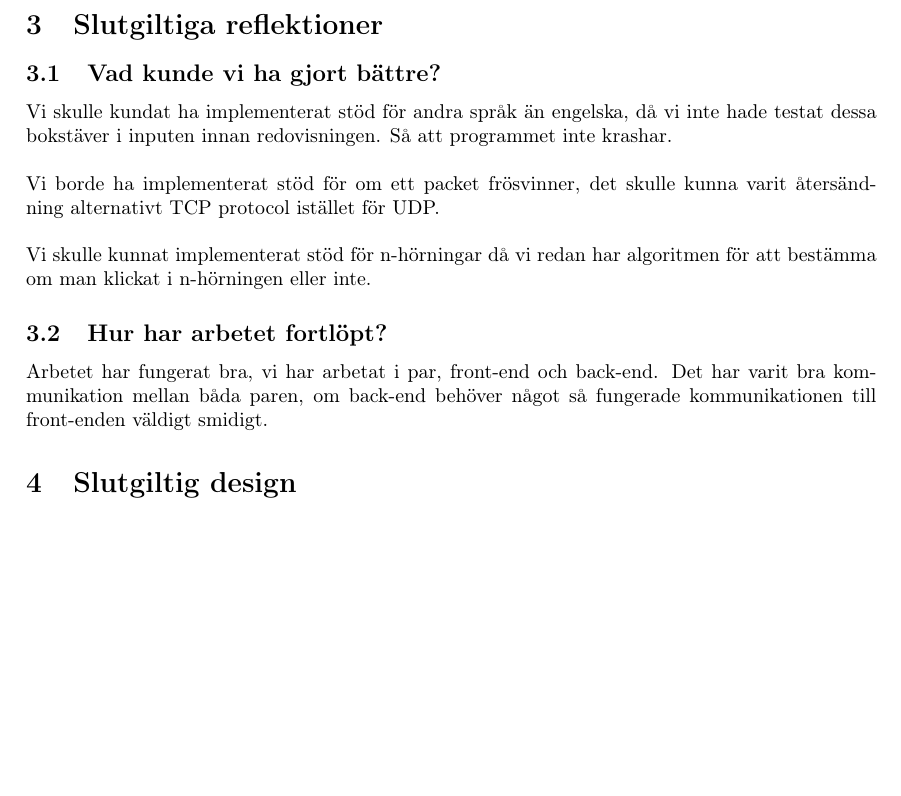
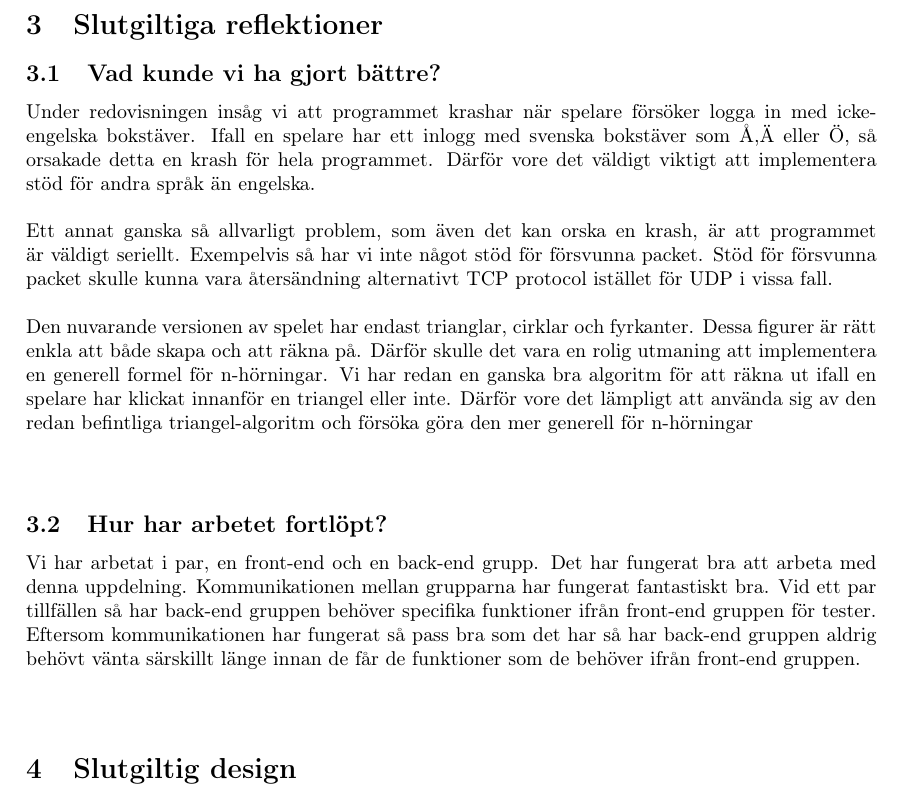
Before and after one commit to carlsebastian/reactionGame, a LaTeX document (report/report.tex): part of page 6 of 6, cut so that both start at the same text, the shorter picture padded with empty space. Compiled offline with pdfLaTeX.

Commit message:
Halloj, I tryy

```diff
--- a/report/report.tex
+++ b/report/report.tex
@@ -106,15 +106,16 @@ Vi försöker sätta upp veckomål, hur lång vi vill ha kommit efter varje veck
 \section{Slutgiltiga reflektioner}
 
 \subsection{Vad kunde vi ha gjort bättre?}
-Vi skulle kundat ha implementerat stöd för andra språk än engelska, då vi inte hade testat dessa bokstäver i inputen innan redovisningen. Så att programmet inte krashar.\\
+Under redovisningen insåg vi att programmet krashar när spelare försöker logga in med icke-engelska bokstäver. Ifall en spelare har ett inlogg med svenska bokstäver som Å,Ä eller Ö, så orsakade detta en krash för hela programmet. Därför vore det väldigt viktigt att implementera stöd för andra språk än engelska. \\
 \\
-Vi borde ha implementerat stöd för om ett packet frösvinner, det skulle kunna varit återsändning alternativt TCP protocol istället för UDP.\\
+Ett annat ganska så allvarligt problem, som även det kan orska en krash, är att programmet är väldigt seriellt. Exempelvis så har vi inte något stöd för försvunna packet. Stöd för försvunna packet skulle kunna vara återsändning alternativt TCP protocol istället för UDP i vissa fall. \\
 \\
-Vi skulle kunnat implementerat stöd för n-hörningar då vi redan har algoritmen för att bestämma om man klickat i n-hörningen eller inte.
+Den nuvarande versionen av spelet har endast trianglar, cirklar och fyrkanter. Dessa figurer är rätt enkla att både skapa och att räkna på. Därför skulle det vara en rolig utmaning att implementera en generell formel för n-hörningar. Vi har redan en ganska bra algoritm för att räkna ut ifall en spelare har klickat innanför en triangel eller inte. Därför vore det lämpligt att använda sig av den redan befintliga triangel-algoritm och försöka göra den mer generell för n-hörningar\\
+\\
 
 \subsection{Hur har arbetet fortlöpt?}
-Arbetet har fungerat bra, vi har arbetat i par, front-end och back-end.
-Det har varit bra kommunikation mellan båda paren, om back-end behöver något så fungerade kommunikationen till front-enden väldigt smidigt.
+Vi har arbetat i par, en front-end och en back-end grupp. Det har fungerat bra att arbeta med denna uppdelning. Kommunikationen mellan grupparna har fungerat fantastiskt bra. Vid ett par tillfällen så har back-end gruppen behöver specifika funktioner ifrån front-end gruppen för tester. Eftersom kommunikationen har fungerat så pass bra som det har så har back-end gruppen aldrig behövt vänta särskillt länge innan de får de funktioner som de behöver ifrån front-end gruppen. \\
+\\
 
 \section{Slutgiltig design}
 Ett spel där man tävlar 1 mot N antal spelare i reaktionshastighet. Spelarna delar en gemensam spelplan som när spelet startar är tom. En kvadrat,cirkel eller triangel slumpas fram på spelplanen och det gäller att vara den första som klicka på figuren. Servern skickar vilken tid som figuren ska visas för spelarna, vanligtvis en delay på 3 sek. När en spelare sedan klickar på figuren tar man den aktuella tiden minus den givna tiden då figuren visades. Denna differens skickas sedan till servern som väljer den minsta tiden. Denna spelare får ett poäng.
```
